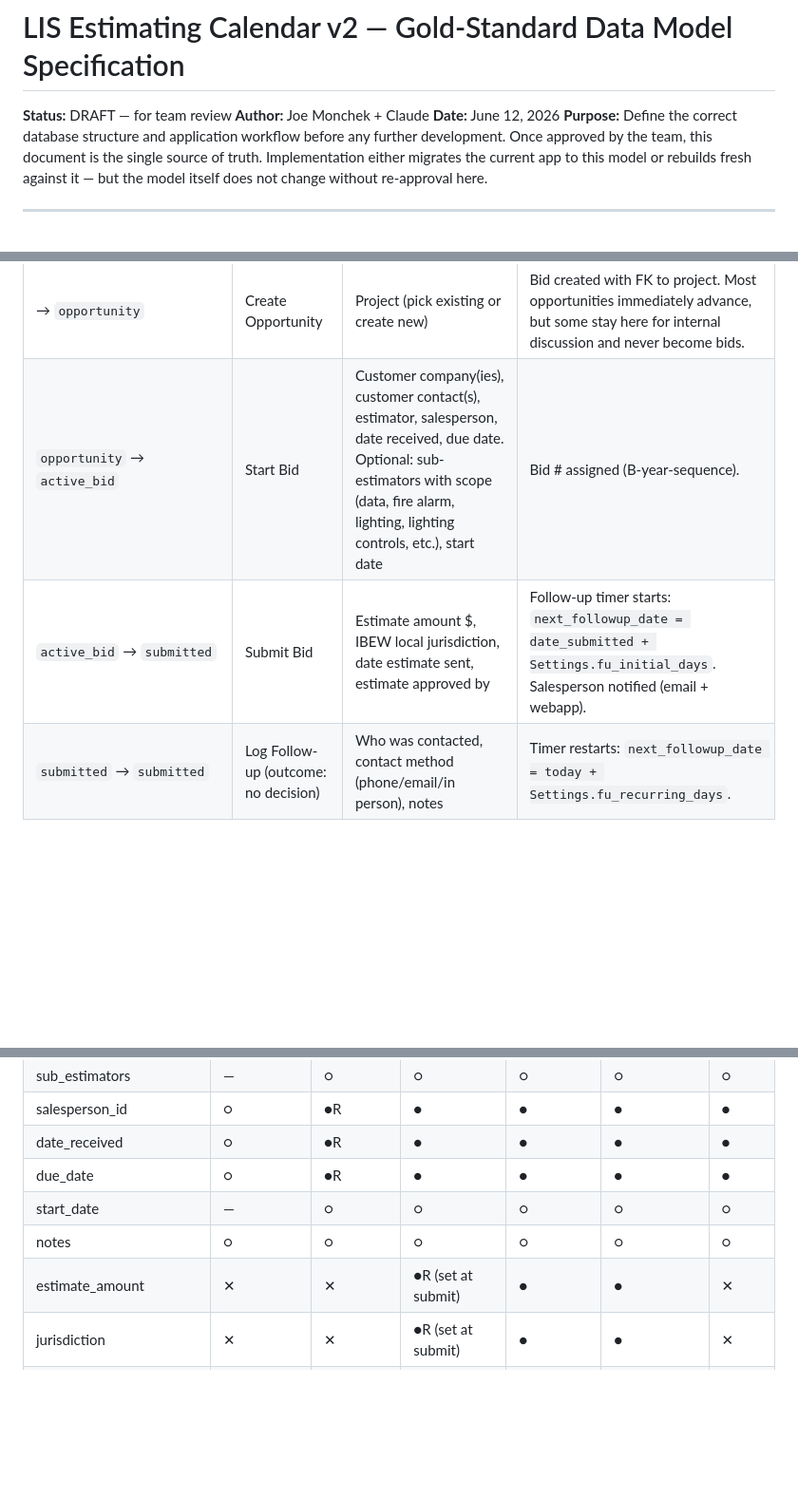
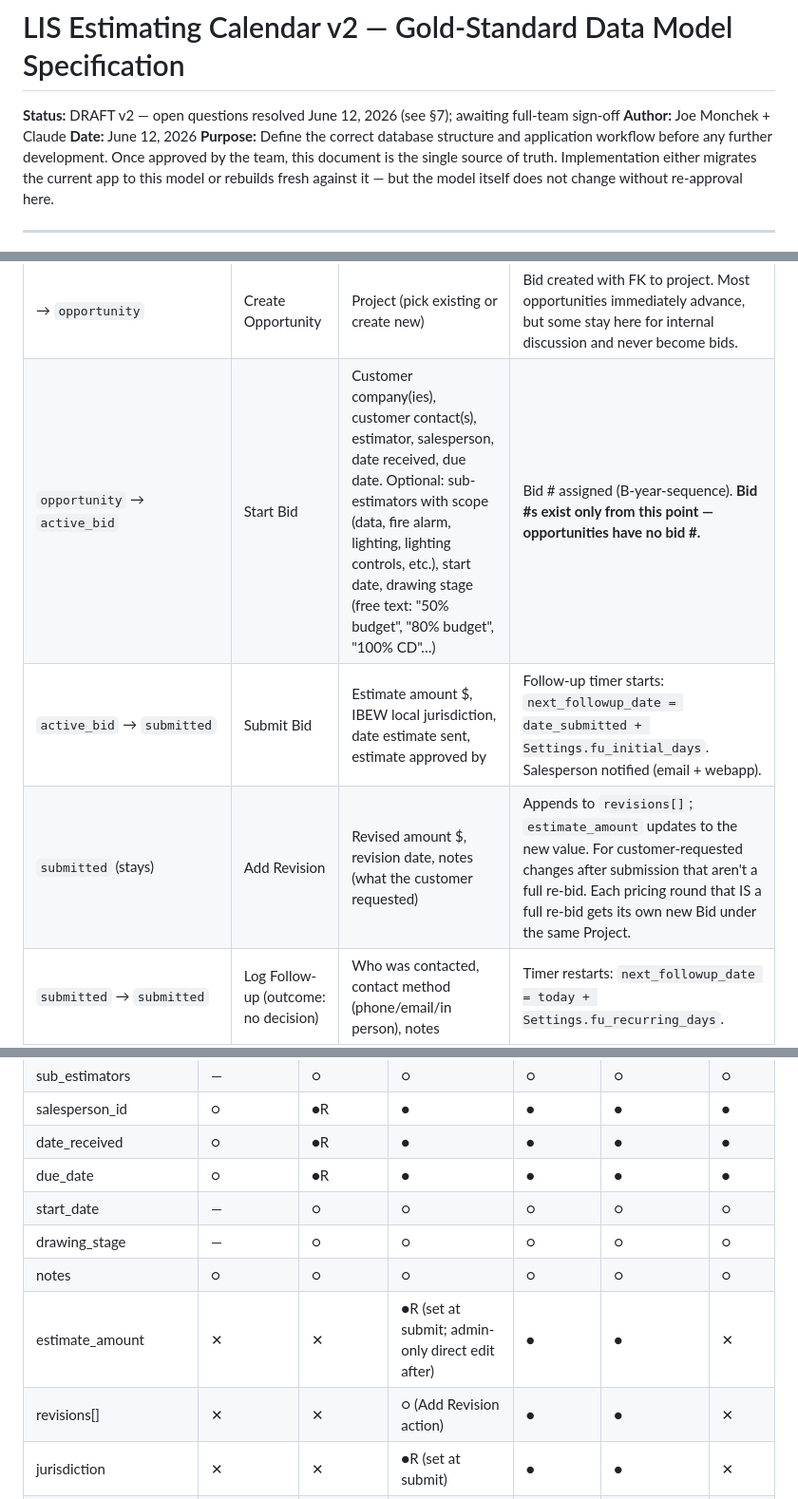
Before and after one commit to jmonchek11/cc-estimating-calendar, a Markdown page: docs/DATA_MODEL_SPEC.md, 3 parts joined by grey strips. Shown at 95% size. Drawn GitHub-style; blank space fills up the shorter version.

```diff
--- a/docs/DATA_MODEL_SPEC.md
+++ b/docs/DATA_MODEL_SPEC.md
@@ -1,6 +1,6 @@
 # LIS Estimating Calendar v2 — Gold-Standard Data Model Specification
 
-**Status:** DRAFT — for team review
+**Status:** DRAFT v2 — open questions resolved June 12, 2026 (see §7); awaiting full-team sign-off
 **Author:** Joe Monchek + Claude
 **Date:** June 12, 2026
 **Purpose:** Define the correct database structure and application workflow before any further development. Once approved by the team, this document is the single source of truth. Implementation either migrates the current app to this model or rebuilds fresh against it — but the model itself does not change without re-approval here.
@@ -195,8 +200,9 @@ stateDiagram-v2
 | Transition | Button | Required inputs | System actions |
 |---|---|---|---|
 | → `opportunity` | Create Opportunity | Project (pick existing or create new) | Bid created with FK to project. Most opportunities immediately advance, but some stay here for internal discussion and never become bids. |
-| `opportunity` → `active_bid` | Start Bid | Customer company(ies), customer contact(s), estimator, salesperson, date received, due date. Optional: sub-estimators with scope (data, fire alarm, lighting, lighting controls, etc.), start date | Bid # assigned (B-year-sequence). |
+| `opportunity` → `active_bid` | Start Bid | Customer company(ies), customer contact(s), estimator, salesperson, date received, due date. Optional: sub-estimators with scope (data, fire alarm, lighting, lighting controls, etc.), start date, drawing stage (free text: "50% budget", "80% budget", "100% CD"…) | Bid # assigned (B-year-sequence). **Bid #s exist only from this point — opportunities have no bid #.** |
 | `active_bid` → `submitted` | Submit Bid | Estimate amount $, IBEW local jurisdiction, date estimate sent, estimate approved by | Follow-up timer starts: `next_followup_date = date_submitted + Settings.fu_initial_days`. Salesperson notified (email + webapp). |
+| `submitted` (stays) | Add Revision | Revised amount $, revision date, notes (what the customer requested) | Appends to `revisions[]`; `estimate_amount` updates to the new value. For customer-requested changes after submission that aren't a full re-bid. Each pricing round that IS a full re-bid gets its own new Bid under the same Project. |
 | `submitted` → `submitted` | Log Follow-up (outcome: no decision) | Who was contacted, contact method (phone/email/in person), notes | Timer restarts: `next_followup_date = today + Settings.fu_recurring_days`. |
 | `submitted` → `awarded` | Awarded | Winning customer (picker shown ONLY if bid went to multiple companies; auto-selected if one), award date (autofilled today, editable) | **Job record created** (`project_id`, `winning_bid_id`, `awarded_company_id`, `award_date`, `job_number = null`). All-user award email sent. |
 | `submitted` → `not_awarded` | Not Awarded | Date notified (autofilled today, editable), customer feedback notes (optional) | Final state. |
@@ -262,8 +275,10 @@ stateDiagram-v2
 | date_received | ○ | ●R | ● | ● | ● | ● |
 | due_date | ○ | ●R | ● | ● | ● | ● |
 | start_date | — | ○ | ○ | ○ | ○ | ○ |
+| drawing_stage | — | ○ | ○ | ○ | ○ | ○ |
 | notes | ○ | ○ | ○ | ○ | ○ | ○ |
-| estimate_amount | ✕ | ✕ | ●R (set at submit) | ● | ● | ✕ |
+| estimate_amount | ✕ | ✕ | ●R (set at submit; admin-only direct edit after) | ● | ● | ✕ |
+| revisions[] | ✕ | ✕ | ○ (Add Revision action) | ● | ● | ✕ |
 | jurisdiction | ✕ | ✕ | ●R (set at submit) | ● | ● | ✕ |
 | date_submitted | ✕ | ✕ | ●R (set at submit) | ● | ● | ✕ |
 | approved_by | ✕ | ✕ | ●R (set at submit) | ● | ● | ✕ |
```
Also changed, not shown: other parts of docs/DATA_MODEL_SPEC.md (+41 -25 lines).
